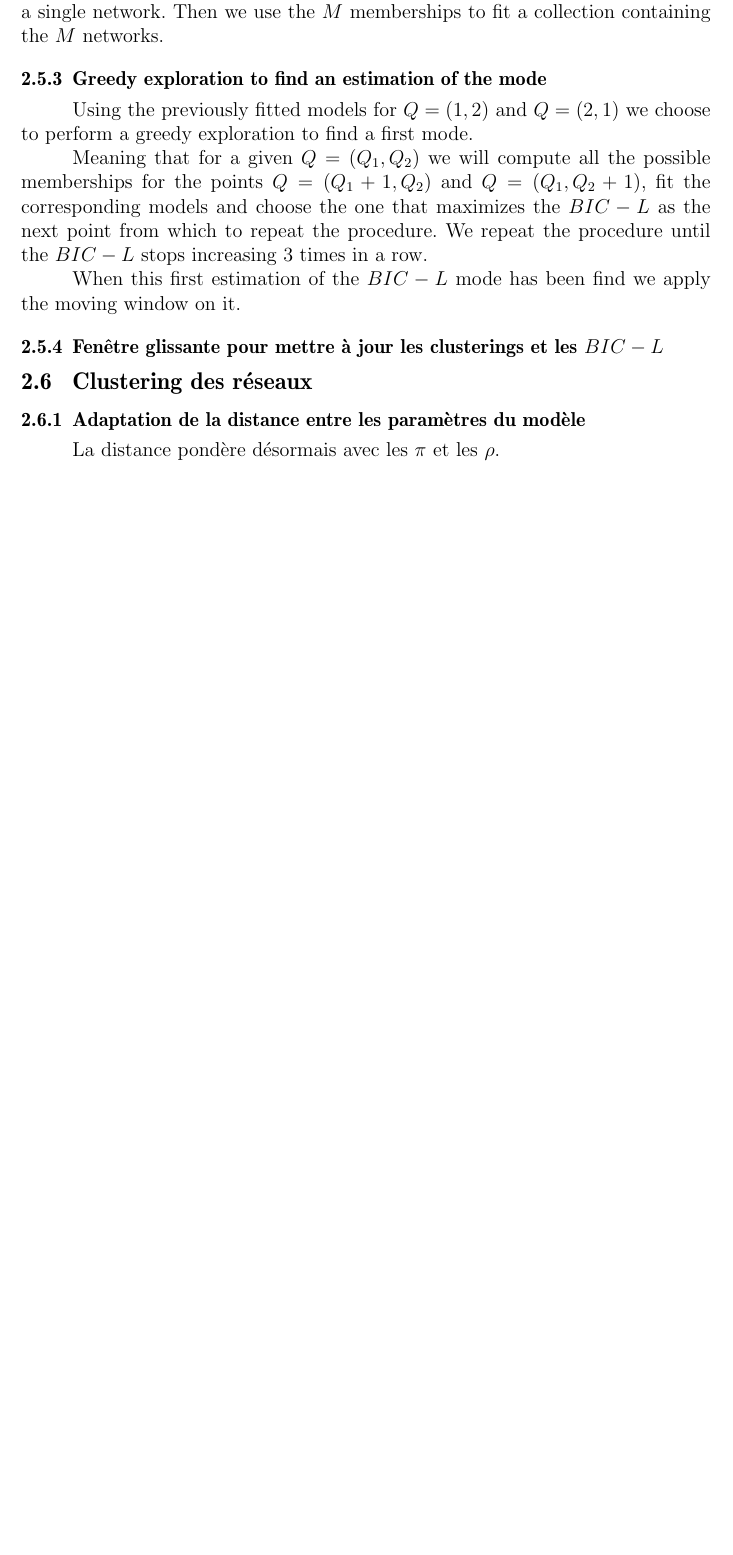
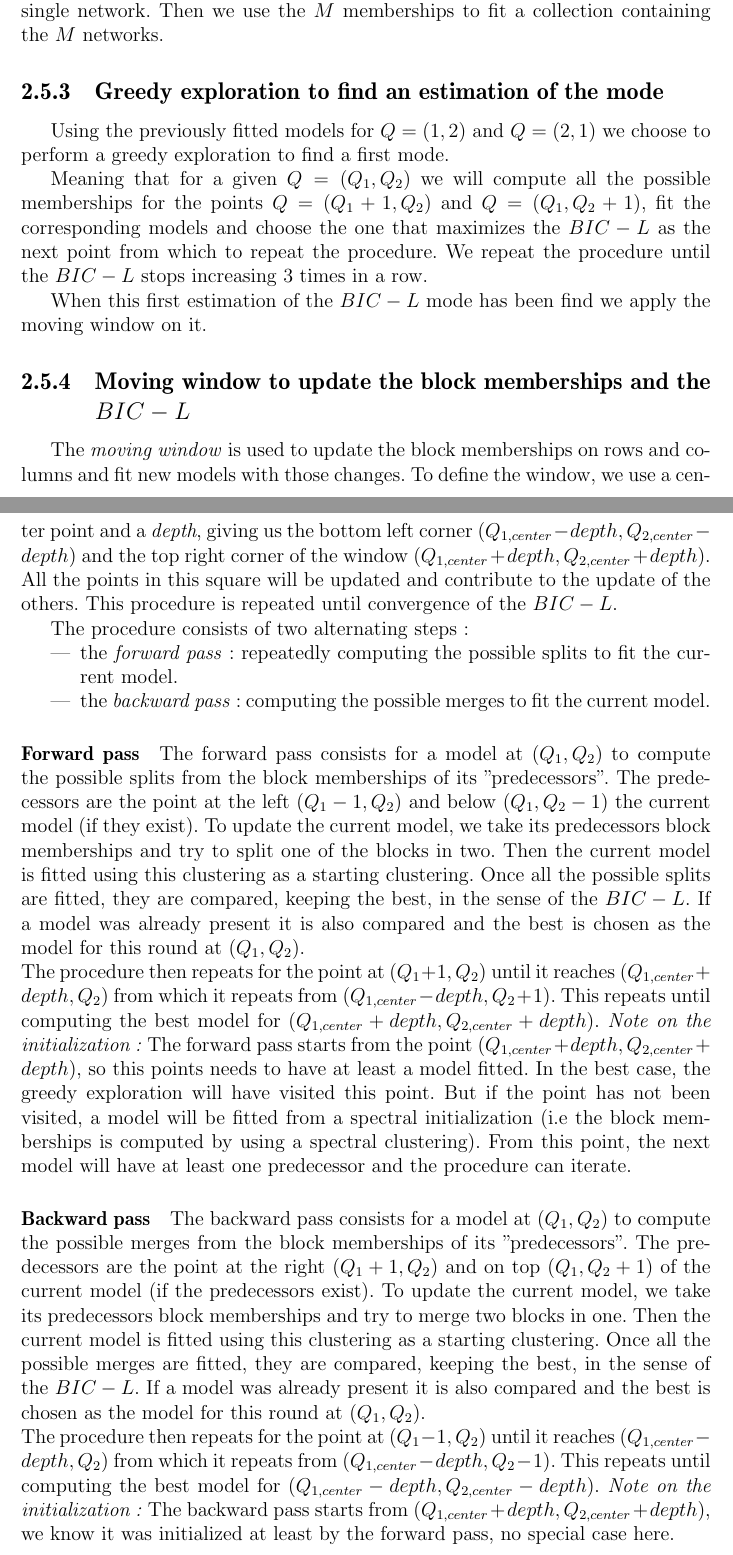
Before and after one commit to Polarolouis/rapport-CEI-MIA-2023, a LaTeX document (rapport.tex): part of page 6 of 8 before the commit and two parts of pages 6 and 7 of 11 after it, the two joined at a grey line, cut so that both start at the same text, the shorter picture padded with empty space. Compiled offline with pdfLaTeX.

Commit message:
Added moving window explanations and bibliography

```diff
--- a/rapport.tex
+++ b/rapport.tex
@@ -1,5 +1,4 @@
-
-\documentclass[12pt,a4paper]{rapport1}
+\documentclass[12pt,a4paper]{report}
 
 %====En-tête====
 % Ajout des packages
@@ -15,6 +14,7 @@
 \usepackage{float} % pour le placement des figure
 \usepackage{url} % pour une gestion efficace des url
 \usepackage{hyperref} % pour les hyperliens dans le document
+\usepackage{tocbibind} % Pour avoir des index pour table des matières, biblio
 
 % Nouvelles commandes
 \newcommand{\Tau}{\mathcal{T}}
@@ -157,8 +157,57 @@ $BIC-L$ stops increasing $3$ times in a row.
 
 When this first estimation of the $BIC-L$ mode has been find we apply the moving
 window on it.
-\subsection{Fenêtre glissante pour mettre à jour les clusterings et les $BIC-L$}
+\subsection{Moving window to update the block memberships and the $BIC-L$}
+The \emph{moving window} is used to update the block memberships on rows and
+columns and fit new models with those changes.
+To define the window, we use a center point and a \emph{depth}, giving us the
+bottom left corner ($Q_{1,center} - depth, Q_{2,center} - depth$) and the top right corner of the
+window ($Q_{1,center} + depth, Q_{2,center} + depth$). All the points in this square will be
+updated and contribute to the update of the others.
+This procedure is repeated until convergence of the $BIC-L$.
 
-\section{Clustering des réseaux}
-\subsection{Adaptation de la distance entre les paramètres du modèle}
-La distance pondère désormais avec les $\pi$ et les $\rho$.
+The procedure consists of two alternating steps:
+\begin{itemize}
+    \item the \emph{forward pass}: repeatedly computing the possible splits to
+    fit the current model.
+    \item the \emph{backward pass}: computing the possible merges to fit the current model.
+\end{itemize}
+
+\paragraph*{Forward pass} The forward pass consists for a model at $(Q_1, Q_2)$
+to compute the possible splits from the block memberships of its "predecessors".
+The predecessors are the point at the left $(Q_1 - 1, Q_2)$ and below
+$(Q_1, Q_2 - 1)$ the current model (if they exist). To update the current model,
+we take its predecessors block memberships and try to split one of the blocks in
+two. Then the current model is fitted using this clustering as a starting
+clustering. Once all the possible splits are fitted, they are compared, keeping
+the best, in the sense of the $BIC-L$. If a model was already present it is also
+compared and the best is chosen as the model for this round at $(Q_1, Q_2)$.\\
+The procedure then repeats for the point at $(Q_1 + 1, Q_2)$ until it reaches
+$(Q_{1,center} + depth, Q_2)$ from which it repeats from
+$(Q_{1,center} - depth, Q_2 + 1)$. This repeats until computing the best model
+for $(Q_{1,center} + depth, Q_{2,center} + depth)$.
+\textit{Note on the initialization:} The forward pass starts from the point
+$(Q_{1,center} + depth, Q_{2,center} + depth)$, so this points needs to have at
+least a model fitted. In the best case, the greedy exploration will have visited
+this point. But if the point has not been visited, a model will be fitted from
+a spectral initialization (i.e the block memberships is computed by using a
+spectral clustering). From this point, the next model will have at least one
+predecessor and the procedure can iterate.
+
+\paragraph*{Backward pass} The backward pass consists for a model at $(Q_1, Q_2)$
+to compute the possible merges from the block memberships of its "predecessors".
+The predecessors are the point at the right $(Q_1 + 1, Q_2)$ and on top
+$(Q_1, Q_2 + 1)$ of the current model (if the predecessors exist). To update the
+current model, we take its predecessors block memberships and try to merge two
+blocks in one. Then the current model is fitted using this clustering as
+a starting clustering. Once all the possible merges are fitted, they are
+compared, keeping the best, in the sense of the $BIC-L$.
+If a model was already present it is also
+compared and the best is chosen as the model for this round at $(Q_1, Q_2)$.\\
+The procedure then repeats for the point at $(Q_1 - 1, Q_2)$ until it reaches
+$(Q_{1,center} - depth, Q_2)$ from which it repeats from
+$(Q_{1,center} - depth, Q_2 - 1)$. This repeats until computing the best model
+for ($Q_{1,center} - depth, Q_{2,center} - depth$).
+\textit{Note on the initialization:} The backward pass starts from
+$(Q_{1,center} + depth, Q_{2,center} + depth)$, we know it was initialized at
+least by the forward pass, no special case here.\\
```
Also changed, not shown: references.bib (added, +17 -0 lines), rapport.pdf, rapport.tex (21 more changed lines).
